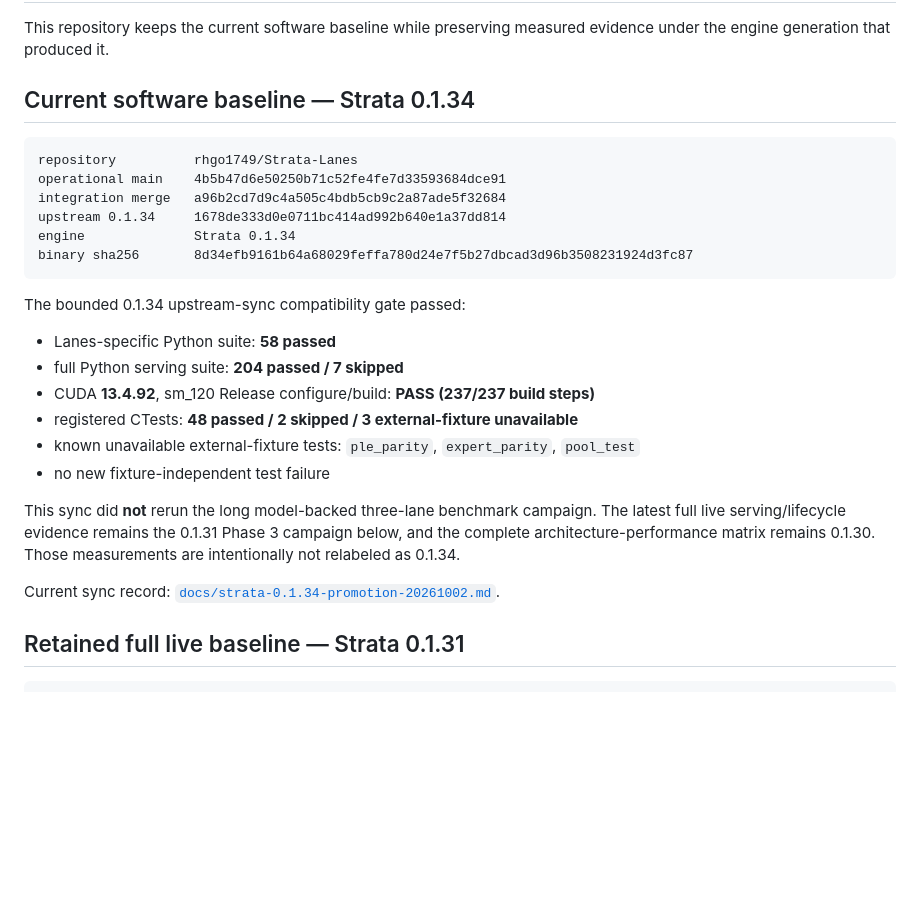
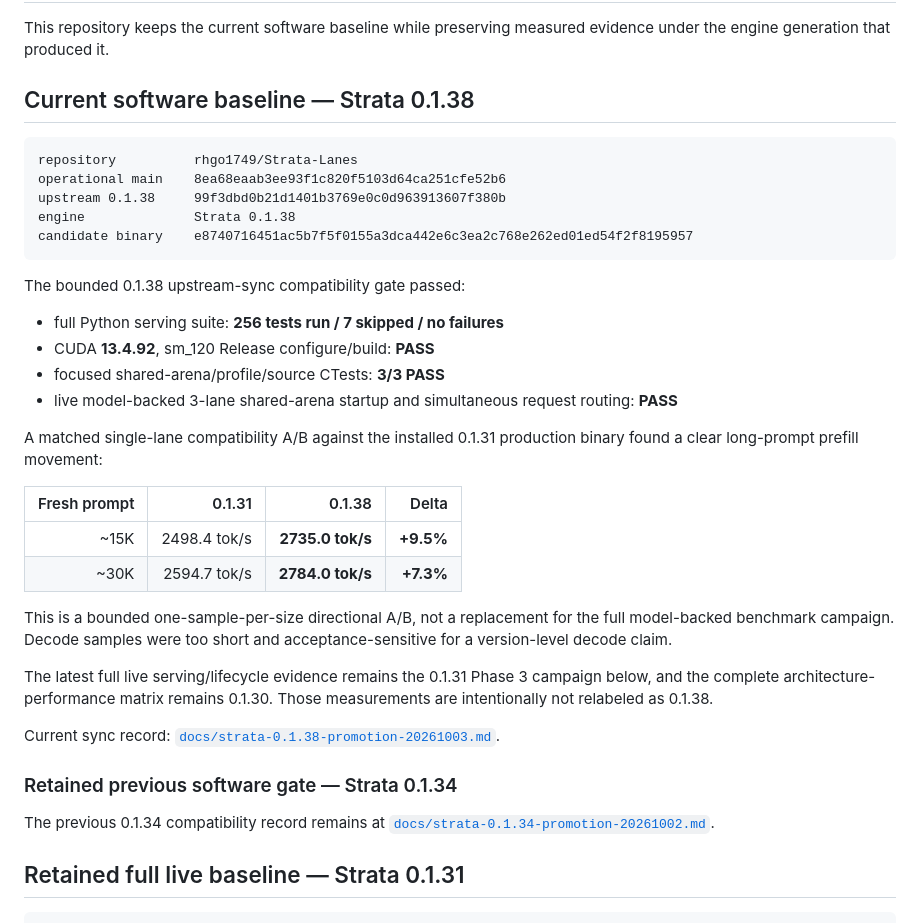
Before and after one commit to rhgo1749/qwen3.8-flash-next-strata-3x5070ti-recipe, a Markdown page: RESULTS.md, the part around the change. Rendered like a GitHub page; blank space fills up the shorter version.

Commit message:
results: promote Strata 0.1.38 baseline

````diff
--- a/RESULTS.md
+++ b/RESULTS.md
@@ -2,30 +2,39 @@
 
 This repository keeps the current software baseline while preserving measured evidence under the engine generation that produced it.
 
-## Current software baseline — Strata 0.1.34
+## Current software baseline — Strata 0.1.38
 
 ```text
 repository          rhgo1749/Strata-Lanes
-operational main    4b5b47d6e50250b71c52fe4fe7d33593684dce91
-integration merge   a96b2cd7d9c4a505c4bdb5cb9c2a87ade5f32684
-upstream 0.1.34     1678de333d0e0711bc414ad992b640e1a37dd814
-engine              Strata 0.1.34
-binary sha256       8d34efb9161b64a68029feffa780d24e7f5b27dbcad3d96b3508231924d3fc87
+operational main    8ea68eaab3ee93f1c820f5103d64ca251cfe52b6
+upstream 0.1.38     99f3dbd0b21d1401b3769e0c0d963913607f380b
+engine              Strata 0.1.38
+candidate binary    e8740716451ac5b7f5f0155a3dca442e6c3ea2c768e262ed01ed54f2f8195957
 ```
 
-The bounded 0.1.34 upstream-sync compatibility gate passed:
+The bounded 0.1.38 upstream-sync compatibility gate passed:
 
-- Lanes-specific Python suite: **58 passed**
-- full Python serving suite: **204 passed / 7 skipped**
-- CUDA **13.4.92**, sm_120 Release configure/build: **PASS (237/237 build steps)**
-- registered CTests: **48 passed / 2 skipped / 3 external-fixture unavailable**
-- known unavailable external-fixture tests: `ple_parity`, `expert_parity`, `pool_test`
-- no new fixture-independent test failure
+- full Python serving suite: **256 tests run / 7 skipped / no failures**
+- CUDA **13.4.92**, sm_120 Release configure/build: **PASS**
+- focused shared-arena/profile/source CTests: **3/3 PASS**
+- live model-backed 3-lane shared-arena startup and simultaneous request routing: **PASS**
 
-This sync did **not** rerun the long model-backed three-lane benchmark campaign. The latest full live serving/lifecycle evidence remains the 0.1.31 Phase 3 campaign below, and the complete architecture-performance matrix remains 0.1.30. Those measurements are intentionally not relabeled as 0.1.34.
+A matched single-lane compatibility A/B against the installed 0.1.31 production binary found a clear long-prompt prefill movement:
 
-Current sync record: [`docs/strata-0.1.34-promotion-20261002.md`](docs/strata-0.1.34-promotion-20261002.md).
+| Fresh prompt | 0.1.31 | 0.1.38 | Delta |
+| ---: | ---: | ---: | ---: |
+| ~15K | 2498.4 tok/s | **2735.0 tok/s** | **+9.5%** |
+| ~30K | 2594.7 tok/s | **2784.0 tok/s** | **+7.3%** |
 
+This is a bounded one-sample-per-size directional A/B, not a replacement for the full model-backed benchmark campaign. Decode samples were too short and acceptance-sensitive for a version-level decode claim.
+
+The latest full live serving/lifecycle evidence remains the 0.1.31 Phase 3 campaign below, and the complete architecture-performance matrix remains 0.1.30. Those measurements are intentionally not relabeled as 0.1.38.
+
+Current sync record: [`docs/strata-0.1.38-promotion-20261003.md`](docs/strata-0.1.38-promotion-20261003.md).
+
+### Retained previous software gate — Strata 0.1.34
+
+The previous 0.1.34 compatibility record remains at [`docs/strata-0.1.34-promotion-20261002.md`](docs/strata-0.1.34-promotion-20261002.md).
 ## Retained full live baseline — Strata 0.1.31
 
 ```text
````
